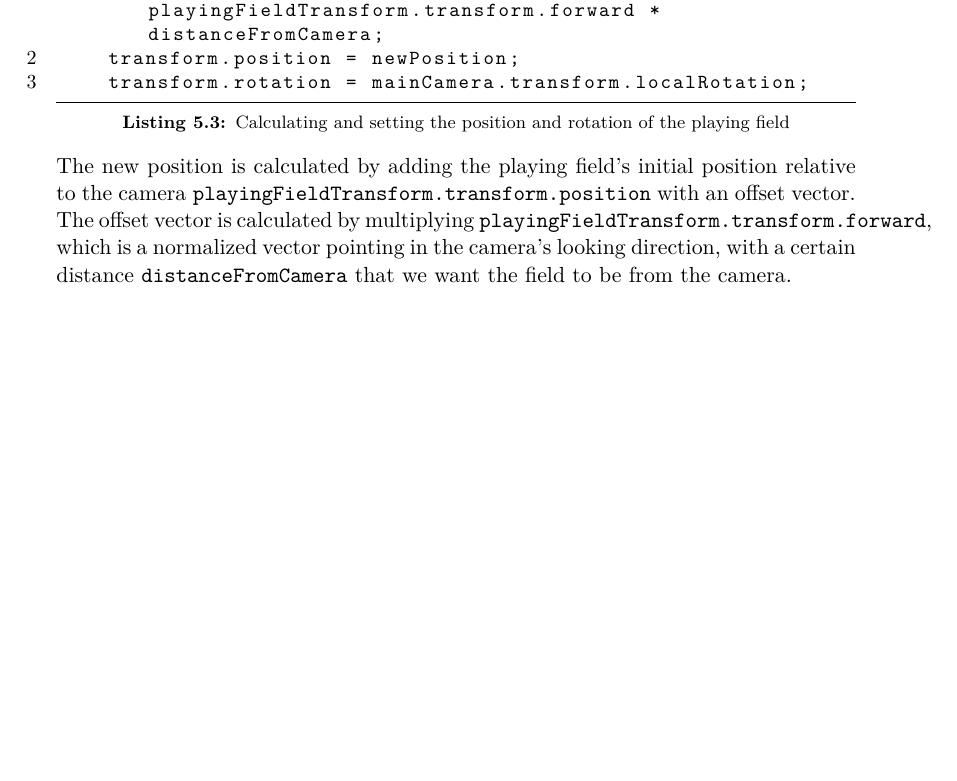
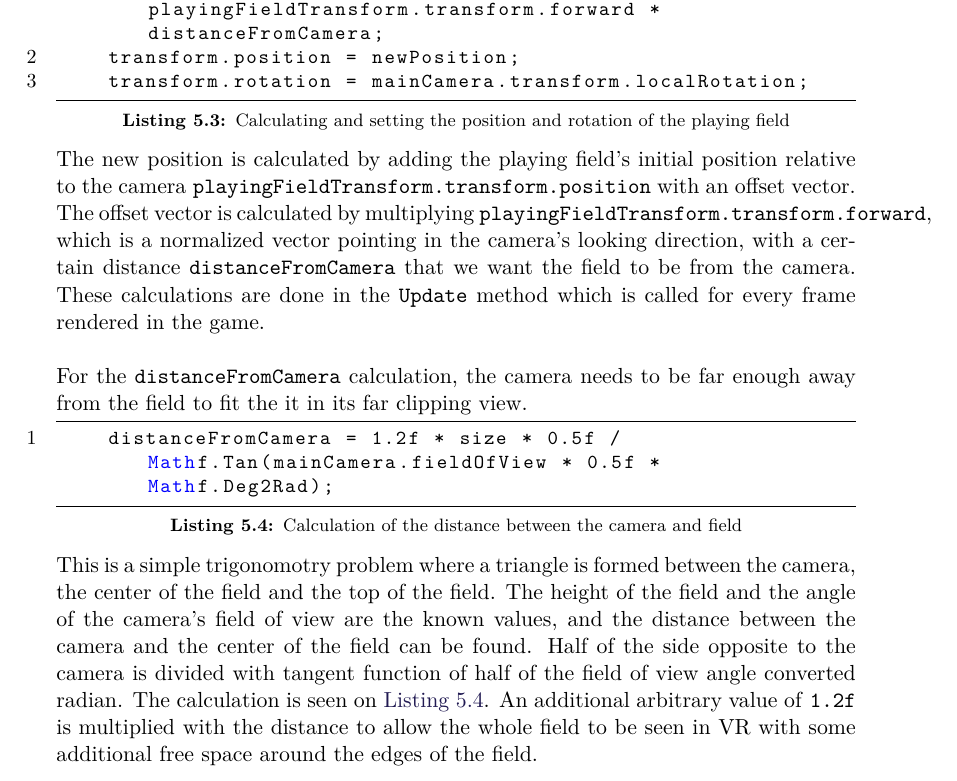
Before and after one commit to SW8-Bajs/report, a LaTeX thesis (master.tex, which reads sections/sprint-4/camera-handling.tex): part of page 76 of 95, cut so that both start at the same text, the shorter picture padded with empty space. Compiled offline with pdfLaTeX.

Commit message:
more written stuff

```diff
--- a/sections/sprint-4/camera-handling.tex
+++ b/sections/sprint-4/camera-handling.tex
@@ -17,3 +17,14 @@ Because of this, a new position must be calculated for the playing field in rela
 \end{lstlisting}
 The new position is calculated by adding the playing field's initial position relative to the camera \texttt{playingFieldTransform.transform.position} with an offset vector.
 The offset vector is calculated by multiplying \texttt{playingFieldTransform.transform.forward}, which is a normalized vector pointing in the camera's looking direction, with a certain distance \texttt{distanceFromCamera} that we want the field to be from the camera.
+These calculations are done in the \texttt{Update} method which is called for every frame rendered in the game.
+\\\\
+For the \texttt{distanceFromCamera} calculation, the camera needs to be far enough away from the field to fit the it in its far clipping view.
+\begin{lstlisting}[caption={Calculation of the distance between the camera and field}, captionpos=b,language=C,label={lst:distanceFromCamera}]
+    distanceFromCamera = 1.2f * size * 0.5f / Mathf.Tan(mainCamera.fieldOfView * 0.5f * Mathf.Deg2Rad);
+\end{lstlisting}
+This is a simple trigonomotry problem where a triangle is formed between the camera, the center of the field and the top of the field.
+The height of the field and the angle of the camera's field of view are the known values, and the distance between the camera and the center of the field can be found.
+Half of the side opposite to the camera is divided with tangent function of half of the field of view angle converted radian.
+The calculation is seen on \autoref{lst:distanceFromCamera}.
+An additional arbitrary value of \texttt{1.2f} is multiplied with the distance to allow the whole field to be seen in VR with some additional free space around the edges of the field.
```
